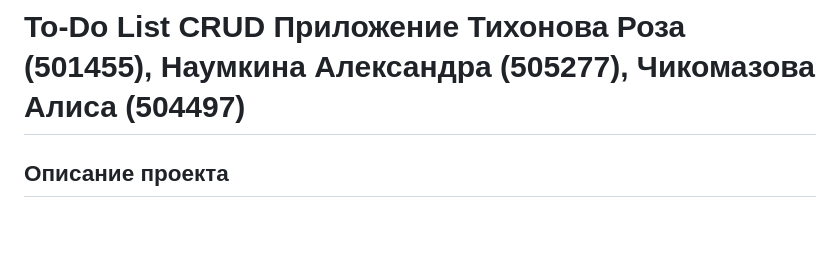
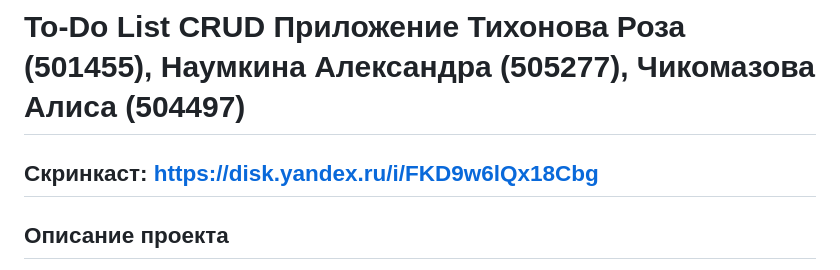
Before and after one commit to rozalia-ti/py-todo, a Markdown page: README.md, the part around the change. GitHub-like rendering; blank space fills up the shorter version.

Commit message:
Update README.md
добавлен скриинкаст

```diff
--- a/README.md
+++ b/README.md
@@ -1,5 +1,5 @@
 # To-Do List CRUD Приложение Тихонова Роза (501455), Наумкина Александра (505277), Чикомазова Алиса (504497)
-
+## Скринкаст: https://disk.yandex.ru/i/FKD9w6lQx18Cbg
 ## Описание проекта
 Веб-приложение для управления задачами (To-Do List) с поддержкой CRUD операций (Create, Read, Update, Delete). Приложение реализовано на Flask с использованием SQLite базы данных и объектно-ориентированного подхода.
 
```
